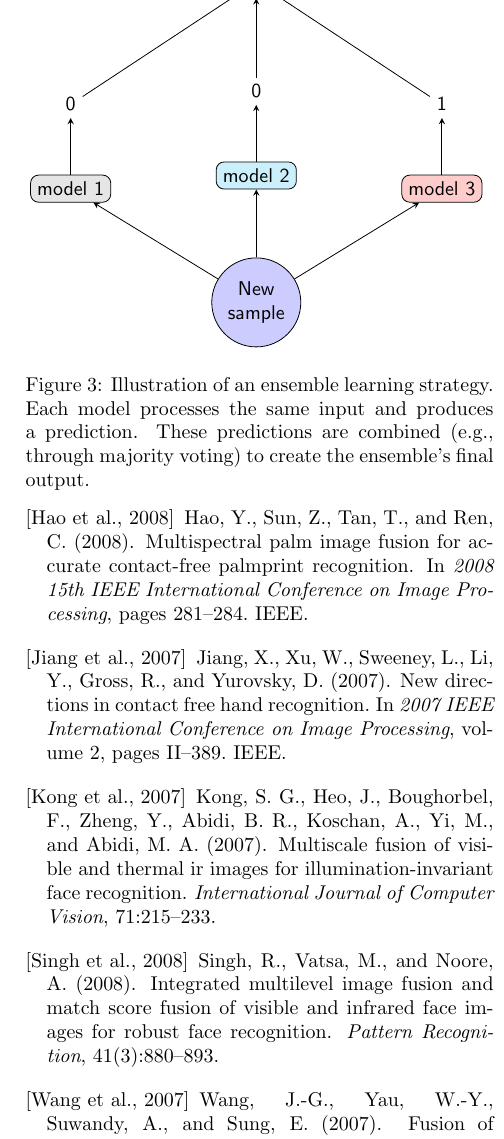
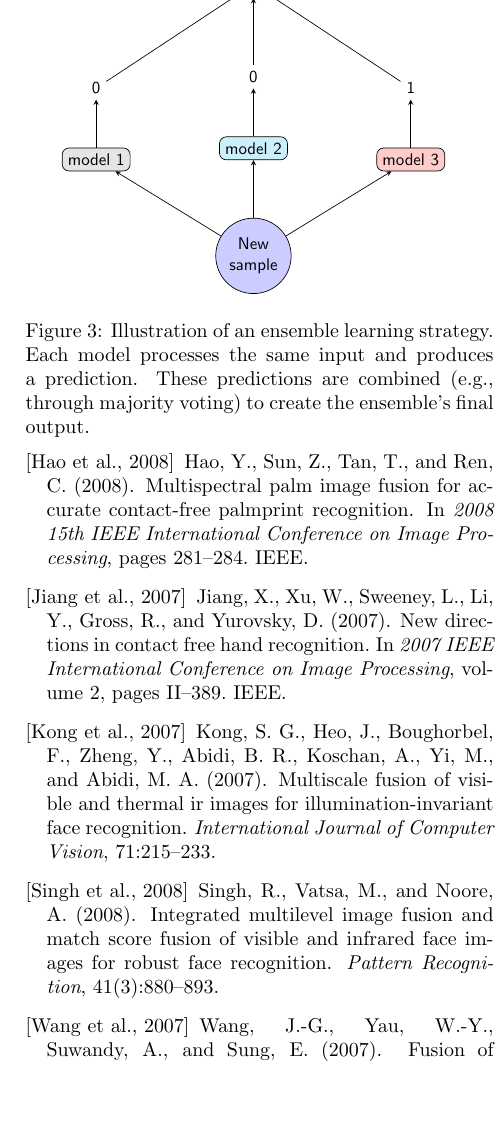
Before and after one commit to sleepy-software-engineer/VeinNet, a LaTeX paper (docs/main.tex, which reads docs/src/conclusion.tex): part of one column of page 4 of 4, cut so that both start at the same text, the shorter picture padded with empty space. Compiled offline with pdfLaTeX.

Commit message:
[REFACTOR] clerical

```diff
--- a/docs/src/conclusion.tex
+++ b/docs/src/conclusion.tex
@@ -9,10 +9,11 @@ An interesting extension to this project for future exploration involves expandi
 
 \begin{figure}[h]
     \centering
+    \resizebox{0.4\textwidth}{!}{% Scale reduced to 40% of text width
         \begin{tikzpicture}[
             font=\sffamily,
             >=stealth,
-        node distance=2cm,
+            node distance=1cm,
             every node/.style={align=center}
         ]
             \node[circle, draw, fill=blue!20, minimum size=1cm] (sample) {New\\sample};
```
Also changed, not shown: docs/src/conclusion.tex (1 more changed lines). Lines whose indentation alone changed are shown as unchanged.
